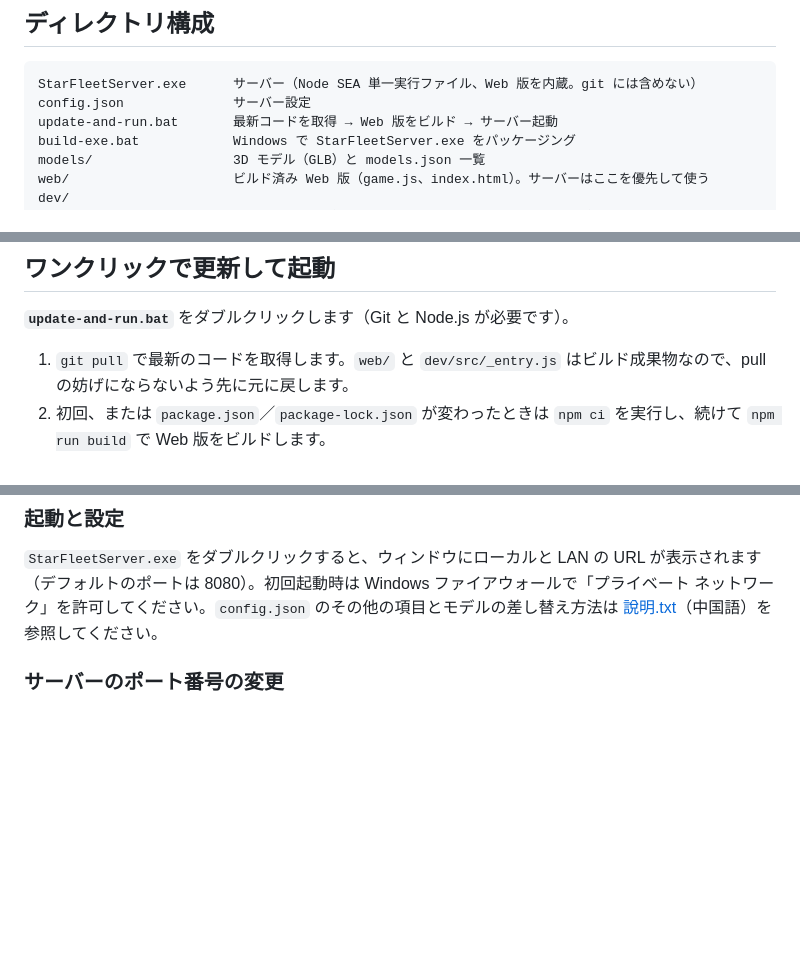
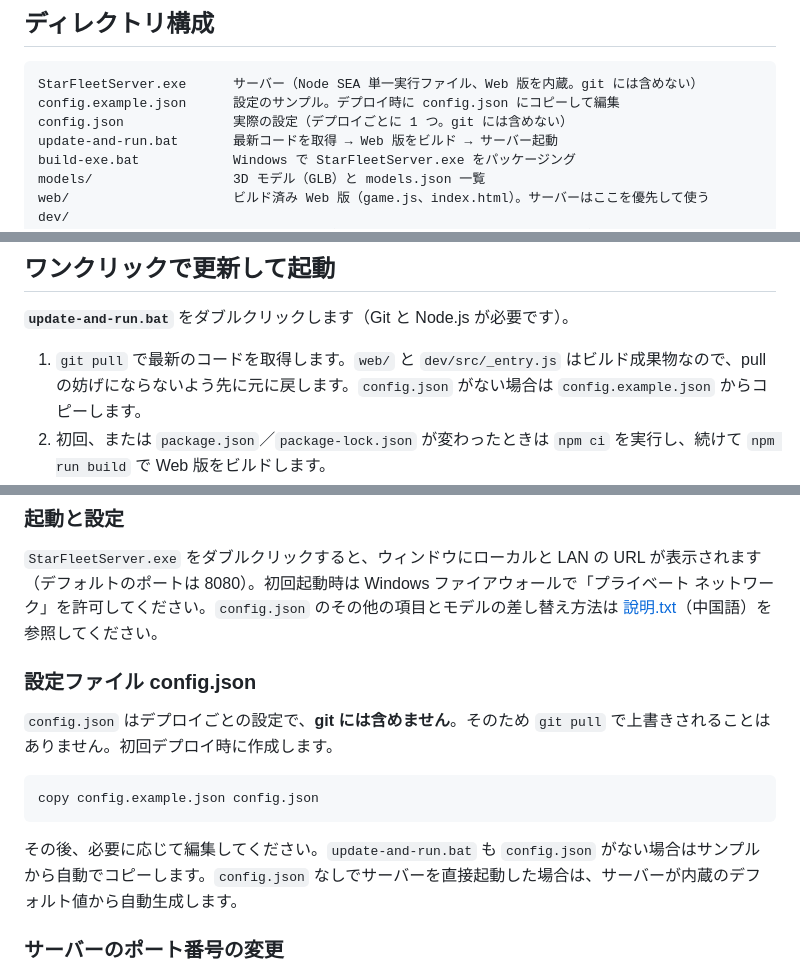
Before and after one commit to tetblue/star-fleet-server, a Markdown page: README.ja.md, 3 parts joined by grey strips. Rendered like a GitHub page; blank space fills up the shorter version.

Commit message:
Document config.example.json in READMEs
Co-Authored-By: Claude Opus 5.5 <noreply@anthropic.com>

````diff
--- a/README.ja.md
+++ b/README.ja.md
@@ -10,7 +10,8 @@
 
 ```
 StarFleetServer.exe      サーバー（Node SEA 単一実行ファイル、Web 版を内蔵。git には含めない）
-config.json              サーバー設定
+config.example.json      設定のサンプル。デプロイ時に config.json にコピーして編集
+config.json              実際の設定（デプロイごとに 1 つ。git には含めない）
 update-and-run.bat       最新コードを取得 → Web 版をビルド → サーバー起動
 build-exe.bat            Windows で StarFleetServer.exe をパッケージング
 models/                  3D モデル（GLB）と models.json 一覧
@@ -29,7 +30,7 @@ data/                    プレイヤーのアカウント、セーブ、バッ
 
 **`update-and-run.bat`** をダブルクリックします（Git と Node.js が必要です）。
 
-1. `git pull` で最新のコードを取得します。`web/` と `dev/src/_entry.js` はビルド成果物なので、pull の妨げにならないよう先に元に戻します。
+1. `git pull` で最新のコードを取得します。`web/` と `dev/src/_entry.js` はビルド成果物なので、pull の妨げにならないよう先に元に戻します。`config.json` がない場合は `config.example.json` からコピーします。
 2. 初回、または `package.json`／`package-lock.json` が変わったときは `npm ci` を実行し、続けて `npm run build` で Web 版をビルドします。
 3. サーバーを起動します。`StarFleetServer.exe` があれば exe を使い、なければ `node dev/server/server.js --base .` で起動します。
    サーバーがすでに起動している場合、新しい Web 版はすでに反映されており（プレイヤーは再読み込みするだけ）、再起動するかどうか確認されます。
@@ -87,6 +88,16 @@ Linux では `dev/build_server.py`（Wine＋rcedit＋postject）を使えます
 ### 起動と設定
 
 `StarFleetServer.exe` をダブルクリックすると、ウィンドウにローカルと LAN の URL が表示されます（デフォルトのポートは 8080）。初回起動時は Windows ファイアウォールで「プライベート ネットワーク」を許可してください。`config.json` のその他の項目とモデルの差し替え方法は [說明.txt](說明.txt)（中国語）を参照してください。
+
+### 設定ファイル config.json
+
+`config.json` はデプロイごとの設定で、**git には含めません**。そのため `git pull` で上書きされることはありません。初回デプロイ時に作成します。
+
+```bash
+copy config.example.json config.json
+```
+
+その後、必要に応じて編集してください。`update-and-run.bat` も `config.json` がない場合はサンプルから自動でコピーします。`config.json` なしでサーバーを直接起動した場合は、サーバーが内蔵のデフォルト値から自動生成します。
 
 ### サーバーのポート番号の変更
 
````
Also changed, not shown: README.en.md (+13 -2 lines), README.md (+13 -2 lines).
